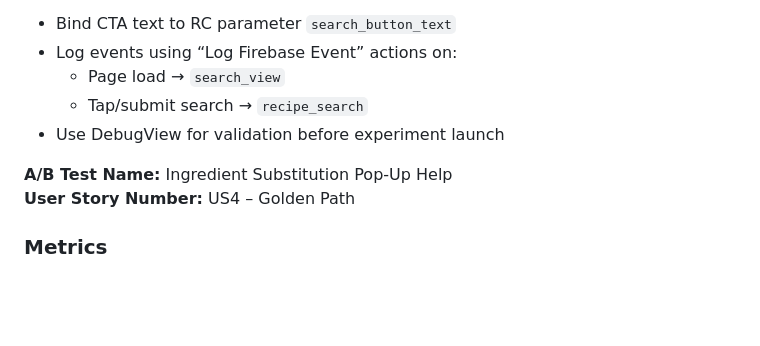
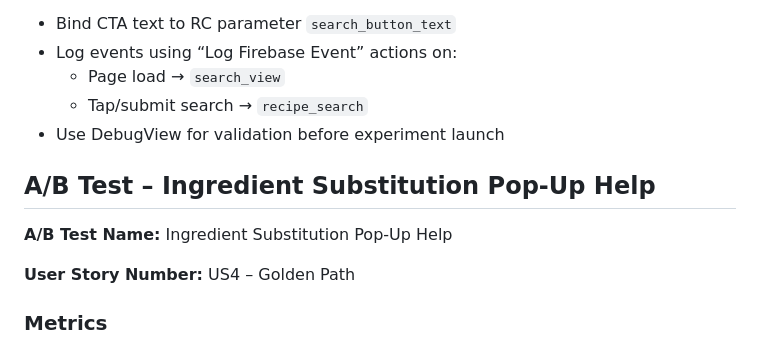
Before and after one commit to JackL0423/CSCSoftwareDevelopment, a Markdown page: docs/ABTEST.md, the part around the change. Rendered like a GitHub page; blank space fills up the shorter version.

Commit message:
Sophia's A/B test: Document A/B test for ingredient substitution pop-up
Added A/B test details for ingredient substitution pop-up help.

```diff
--- a/docs/ABTEST.md
+++ b/docs/ABTEST.md
@@ -68,7 +68,10 @@ Some users do not progress into the Golden Path after landing on the home screen
   - Tap/submit search → `recipe_search`
 - Use DebugView for validation before experiment launch
 
+##  A/B Test – Ingredient Substitution Pop-Up Help
+
 **A/B Test Name:** Ingredient Substitution Pop-Up Help
+
 **User Story Number:** US4 – Golden Path
 
 ### Metrics
```
